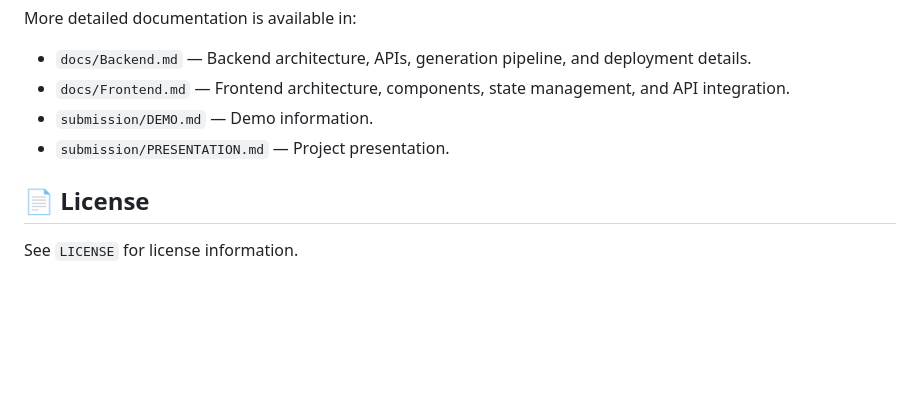
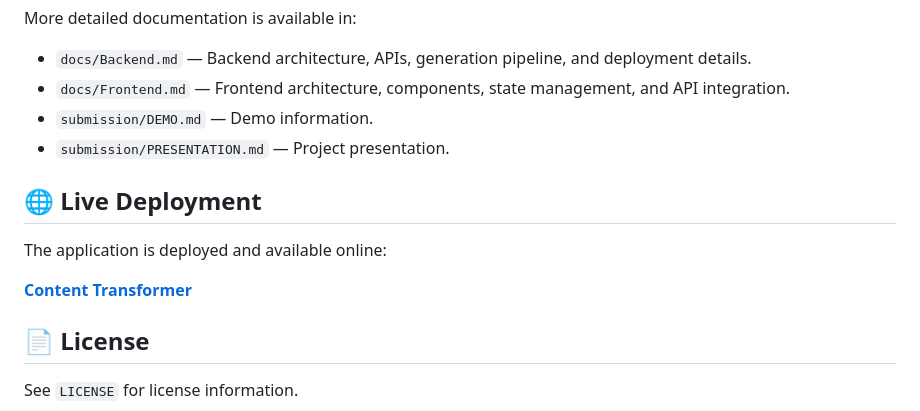
Before and after one commit to Vansh-Tyagi-git/Content_Transformer, a Markdown page: README.md, the part around the change. Rendered like a GitHub page; blank space fills up the shorter version.

Commit message:
Update Readme Final

```diff
--- a/README.md
+++ b/README.md
@@ -182,6 +182,12 @@ More detailed documentation is available in:
 * `submission/DEMO.md` — Demo information.
 * `submission/PRESENTATION.md` — Project presentation.
 
+## 🌐 Live Deployment
+
+The application is deployed and available online:
+
+**[Content Transformer](https://content-transformer-steel.vercel.app/)**
+
 ## 📄 License
 
 See `LICENSE` for license information.
```
